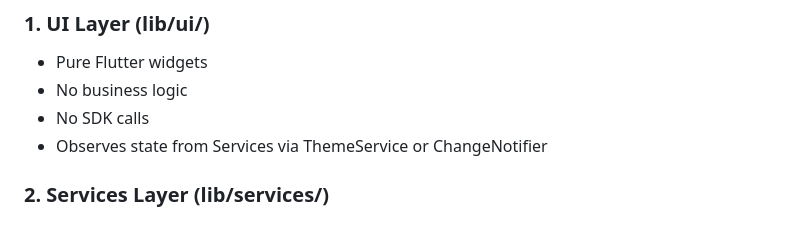
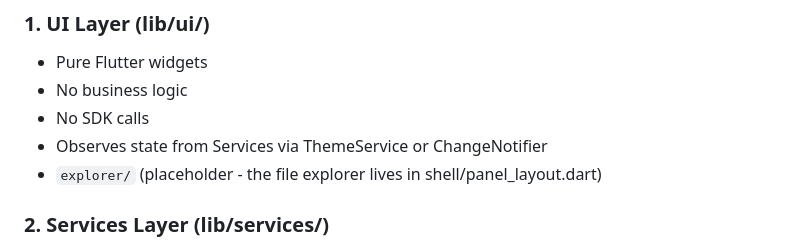
Before and after one commit to moradzadeh67/classic-code-editor, a Markdown page: ARCHITECTURE.md, the part around the change. Rendered like a GitHub page.

```diff
--- a/ARCHITECTURE.md
+++ b/ARCHITECTURE.md
@@ -13,6 +13,7 @@ C, and C++ code. Supports three themes: VC++ 6.0 (gray), Borland Delphi
 - No business logic
 - No SDK calls
 - Observes state from Services via ThemeService or ChangeNotifier
+- `explorer/` (placeholder - the file explorer lives in shell/panel_layout.dart)
 
 ### 2. Services Layer (lib/services/)
 - All business logic
```
Also changed, not shown: README.md (+15 -12 lines), assets/diagrams/architecture-layers.png, assets/diagrams/data-flow.png, assets/diagrams/project-structure.png.
